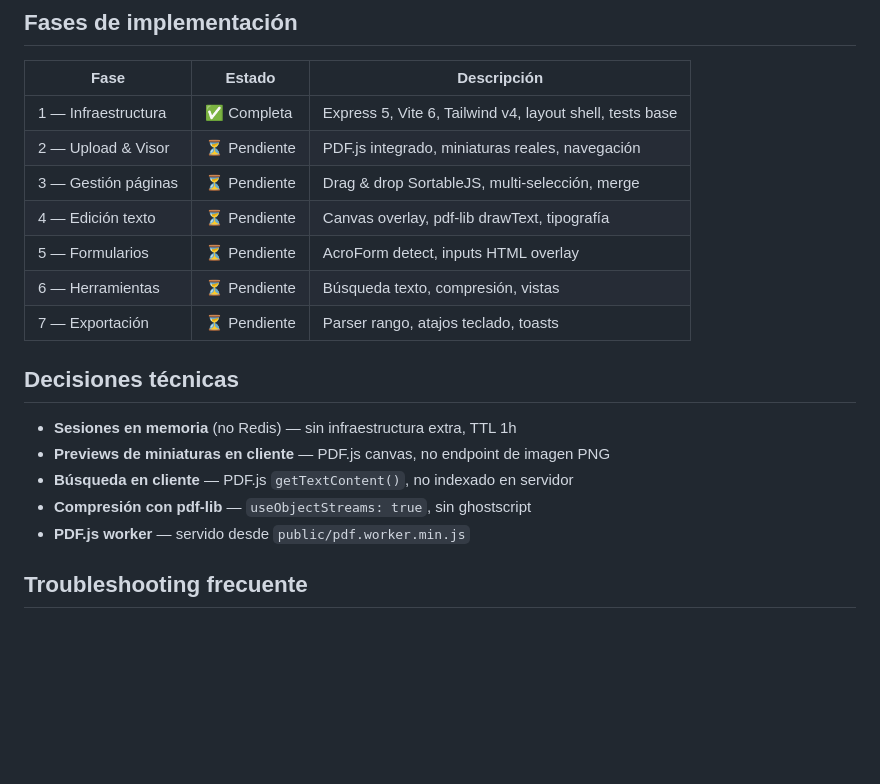
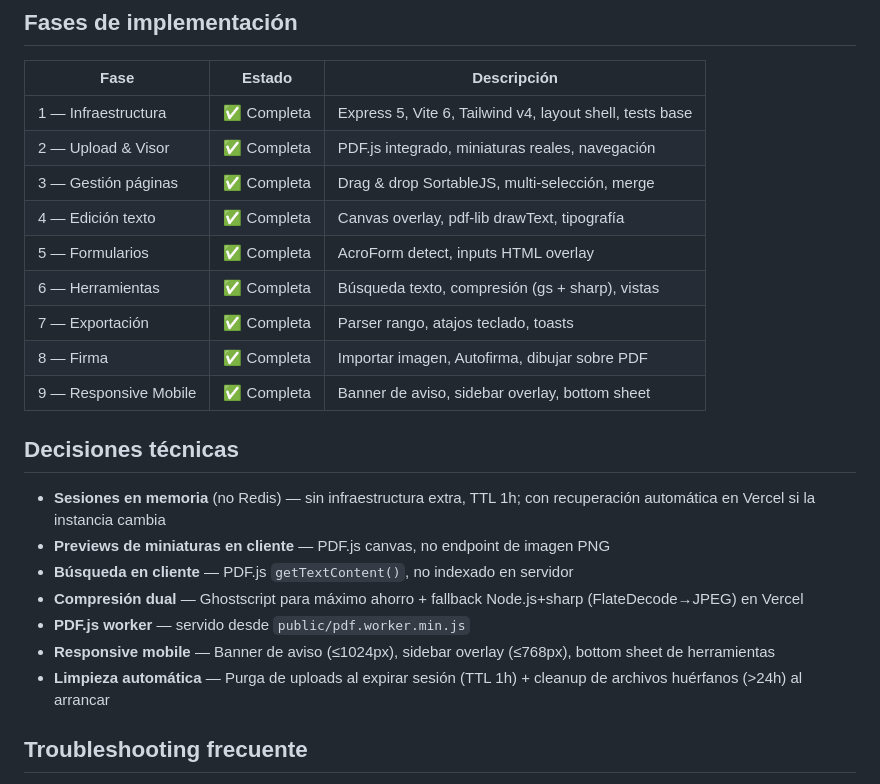
Before and after one commit to cristoj/pdfpro, a Markdown page: CLAUDE.md, the part around the change. GitHub-like rendering; blank space fills up the shorter version.

Commit message:
docs: actualizar README y CLAUDE.md con fases completadas y características implementadas
- Marcar fases 2-9 como completas: Upload, Gestión páginas, Edición, Formularios, Herramientas, Exportación, Firma, Responsive
- Añadir funcionalidades implementadas: edición de texto, firma, formularios, responsive mobile
- Actualizar decisiones técnicas: compresión dual (gs+sharp), recuperación de sesión Vercel, limpieza automática uploads
- Documentar soporte FlateDecode→JPEG en compresión (hasta 90% de reducción)

Co-Authored-By: Claude Haiku 4.5 <noreply@anthropic.com>

```diff
--- a/CLAUDE.md
+++ b/CLAUDE.md
@@ -137,20 +137,24 @@ Tests existentes:
 | Fase | Estado | Descripción |
 |---|---|---|
 | 1 — Infraestructura | ✅ Completa | Express 5, Vite 6, Tailwind v4, layout shell, tests base |
-| 2 — Upload & Visor | ⏳ Pendiente | PDF.js integrado, miniaturas reales, navegación |
-| 3 — Gestión páginas | ⏳ Pendiente | Drag & drop SortableJS, multi-selección, merge |
-| 4 — Edición texto | ⏳ Pendiente | Canvas overlay, pdf-lib drawText, tipografía |
-| 5 — Formularios | ⏳ Pendiente | AcroForm detect, inputs HTML overlay |
-| 6 — Herramientas | ⏳ Pendiente | Búsqueda texto, compresión, vistas |
-| 7 — Exportación | ⏳ Pendiente | Parser rango, atajos teclado, toasts |
+| 2 — Upload & Visor | ✅ Completa | PDF.js integrado, miniaturas reales, navegación |
+| 3 — Gestión páginas | ✅ Completa | Drag & drop SortableJS, multi-selección, merge |
+| 4 — Edición texto | ✅ Completa | Canvas overlay, pdf-lib drawText, tipografía |
+| 5 — Formularios | ✅ Completa | AcroForm detect, inputs HTML overlay |
+| 6 — Herramientas | ✅ Completa | Búsqueda texto, compresión (gs + sharp), vistas |
+| 7 — Exportación | ✅ Completa | Parser rango, atajos teclado, toasts |
+| 8 — Firma | ✅ Completa | Importar imagen, Autofirma, dibujar sobre PDF |
+| 9 — Responsive Mobile | ✅ Completa | Banner de aviso, sidebar overlay, bottom sheet |
 
 ## Decisiones técnicas
 
-- **Sesiones en memoria** (no Redis) — sin infraestructura extra, TTL 1h
+- **Sesiones en memoria** (no Redis) — sin infraestructura extra, TTL 1h; con recuperación automática en Vercel si la instancia cambia
 - **Previews de miniaturas en cliente** — PDF.js canvas, no endpoint de imagen PNG
 - **Búsqueda en cliente** — PDF.js `getTextContent()`, no indexado en servidor
-- **Compresión con pdf-lib** — `useObjectStreams: true`, sin ghostscript
+- **Compresión dual** — Ghostscript para máximo ahorro + fallback Node.js+sharp (FlateDecode→JPEG) en Vercel
 - **PDF.js worker** — servido desde `public/pdf.worker.min.js`
+- **Responsive mobile** — Banner de aviso (≤1024px), sidebar overlay (≤768px), bottom sheet de herramientas
+- **Limpieza automática** — Purga de uploads al expirar sesión (TTL 1h) + cleanup de archivos huérfanos (>24h) al arrancar
 
 ## Troubleshooting frecuente
 
```
Also changed, not shown: README.md (+5 -1 lines).
